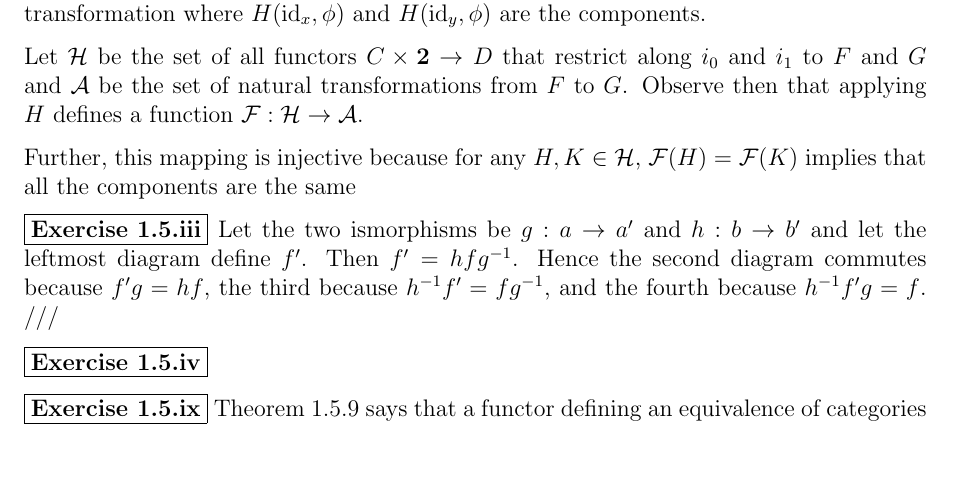
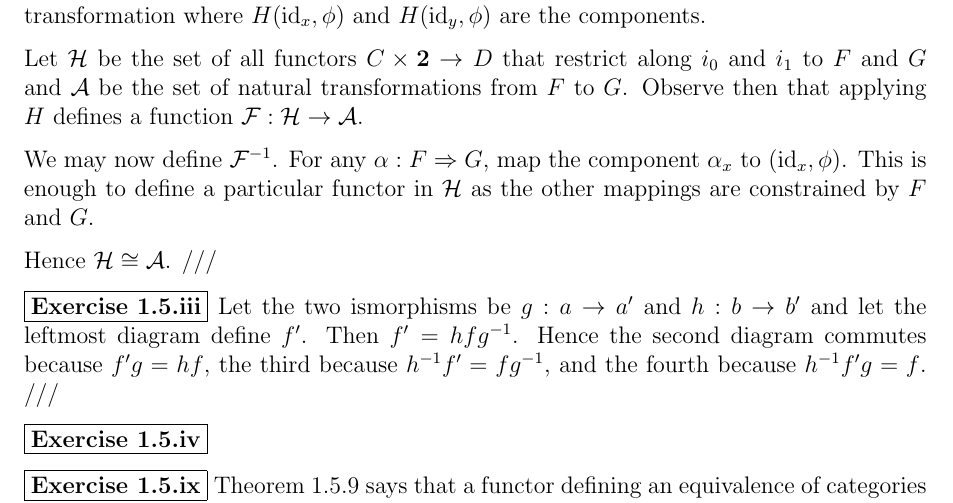
Before and after one commit to isaacvando/MATH4960, a LaTeX problem sheet (Chapter1/Exercises.tex): part of page 5 of 5, cut so that both start at the same text, the shorter picture padded with empty space. Compiled offline with pdfLaTeX.

Commit message:
problem 1

```diff
--- a/Chapter1/Exercises.tex
+++ b/Chapter1/Exercises.tex
@@ -216,7 +216,11 @@
 
   Let $\mathcal{H}$ be the set of all functors $ C \times \mathbf{2} \ra D$ that restrict along $i_0$ and $i_1$ to $F$ and $G$ and $\mathcal{A}$ be the set of natural transformations from $F$ to $G$. Observe then that applying $H$ defines a function $\mathcal{F} : \mathcal{H} \ra \mathcal{A}$.
 
-  Further, this mapping is injective because for any $H,K \in \mathcal{H}$, $\mathcal{F}(H) = \mathcal{F}(K)$ implies that all the components are the same
+  % Further, this mapping is injective because for any $H,K \in \mathcal{H}$, $\mathcal{F}(H) = \mathcal{F}(K)$ implies that all the components are the same
+
+  We may now define $\mathcal{F}^{-1}$. For any $\alpha : F \Rightarrow G$, map the component $\alpha_x$ to $(\id_x,\phi)$. This is enough to define a particular functor in $\mathcal{H}$ as the other mappings are constrained by $F$ and $G$.
+
+  Hence $\mathcal{H} \cong \mathcal{A}$. ///
 
 
   \exercise{1.5.iii} Let the two ismorphisms be $g : a \ra a'$ and $h : b \ra b'$ and let the leftmost diagram define $f'$. Then $f' = hfg^{-1}$. Hence the second diagram commutes because $f'g = hf$, the third because $h^{-1}f' = fg^{-1}$, and the fourth because $h^{-1}f'g = f$. ///
```
Also changed, not shown: Chapter1/Exercises.pdf.
